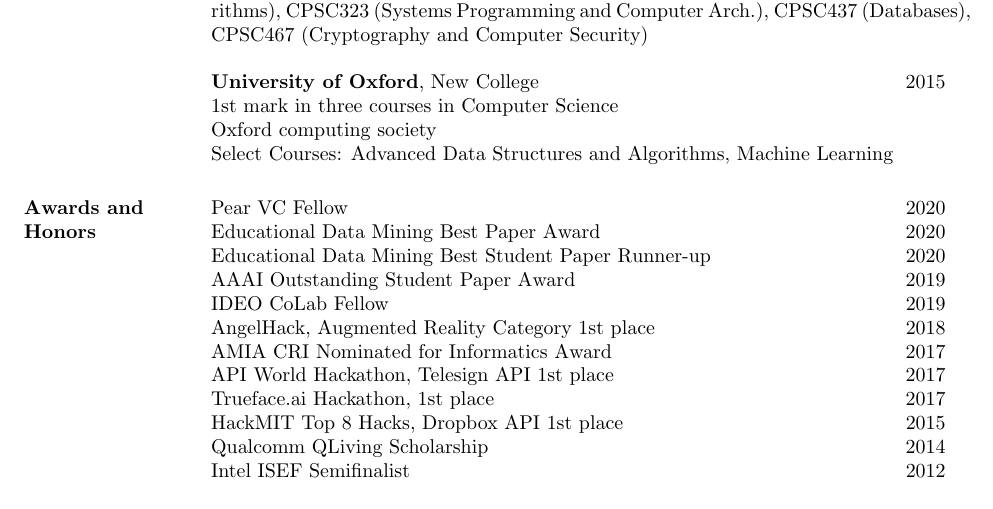
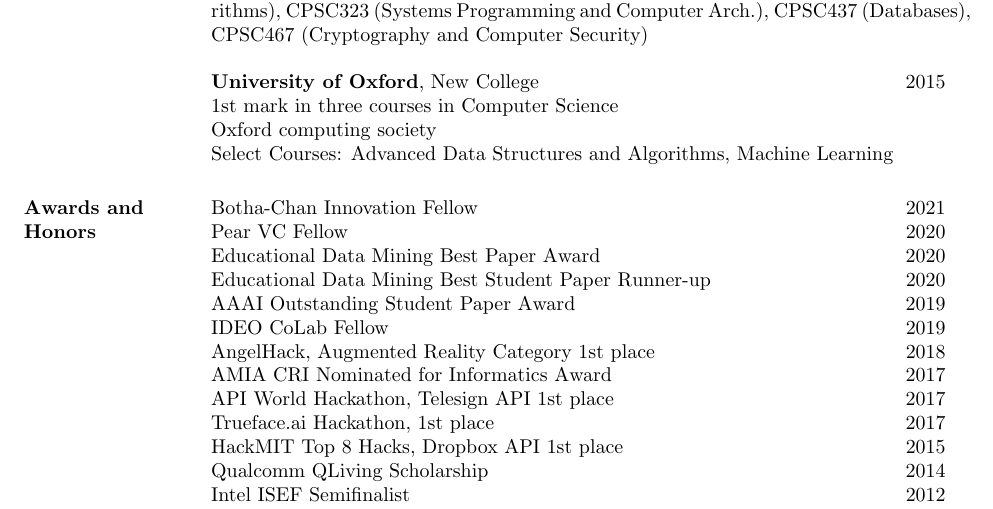
Before and after one commit to mhw32/mhw32.github.io, a LaTeX CV (curriculum-vitae/wu_cv.tex): part of page 1 of 4, cut so that both start at the same text. Compiled offline with pdfLaTeX.

Commit message:
updates to resume

```diff
--- a/curriculum-vitae/wu_cv.tex
+++ b/curriculum-vitae/wu_cv.tex
@@ -56,6 +56,7 @@
 
 \section{Awards and \\ Honors}
 
+Botha-Chan Innovation Fellow \hfill 2021 \\
 Pear VC Fellow \hfill 2020 \\
 Educational Data Mining Best Paper Award \hfill 2020 \\
 Educational Data Mining Best Student Paper Runner-up \hfill 2020 \\
```
Also changed, not shown: curriculum-vitae/wu_cv.pdf, wu_resume.pdf, 2 other files.
